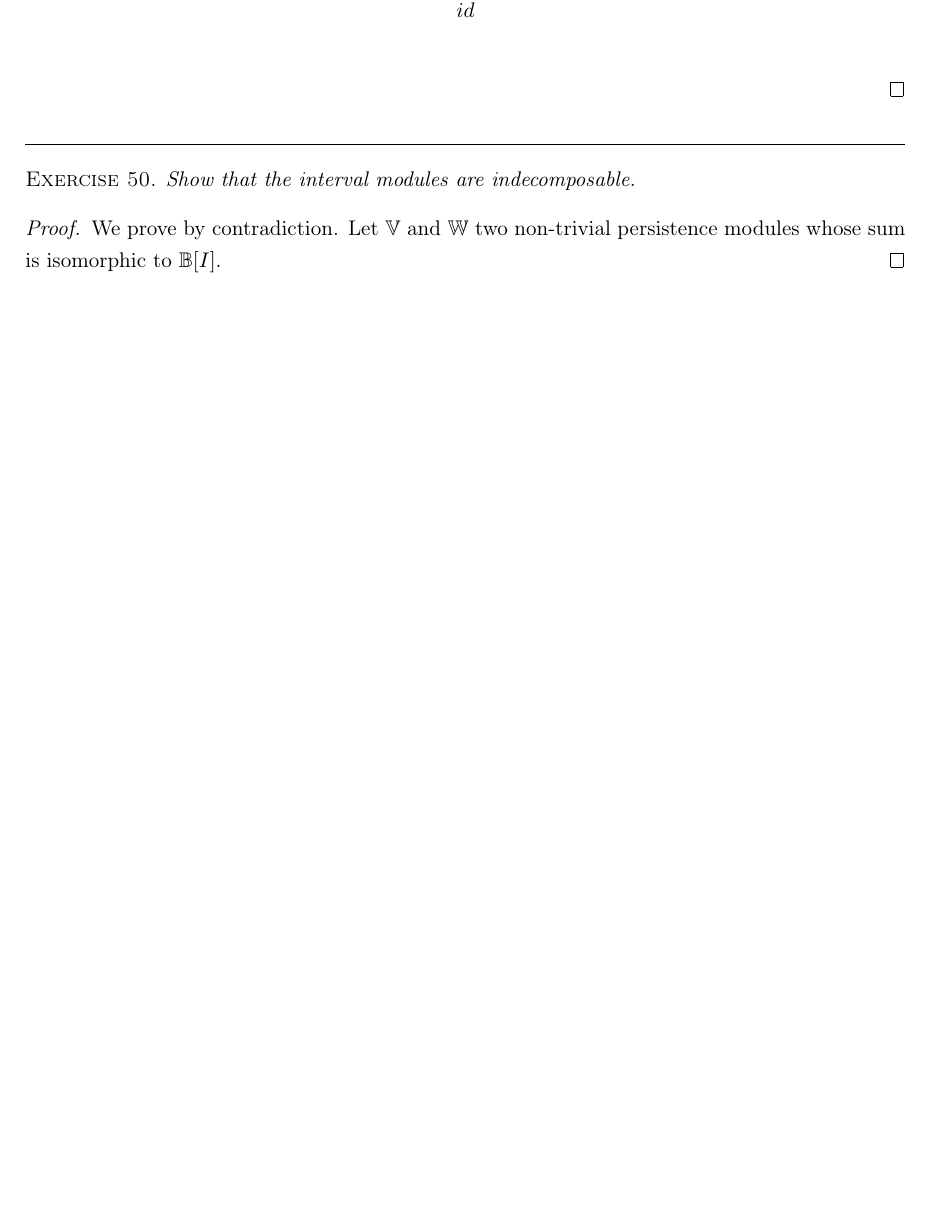
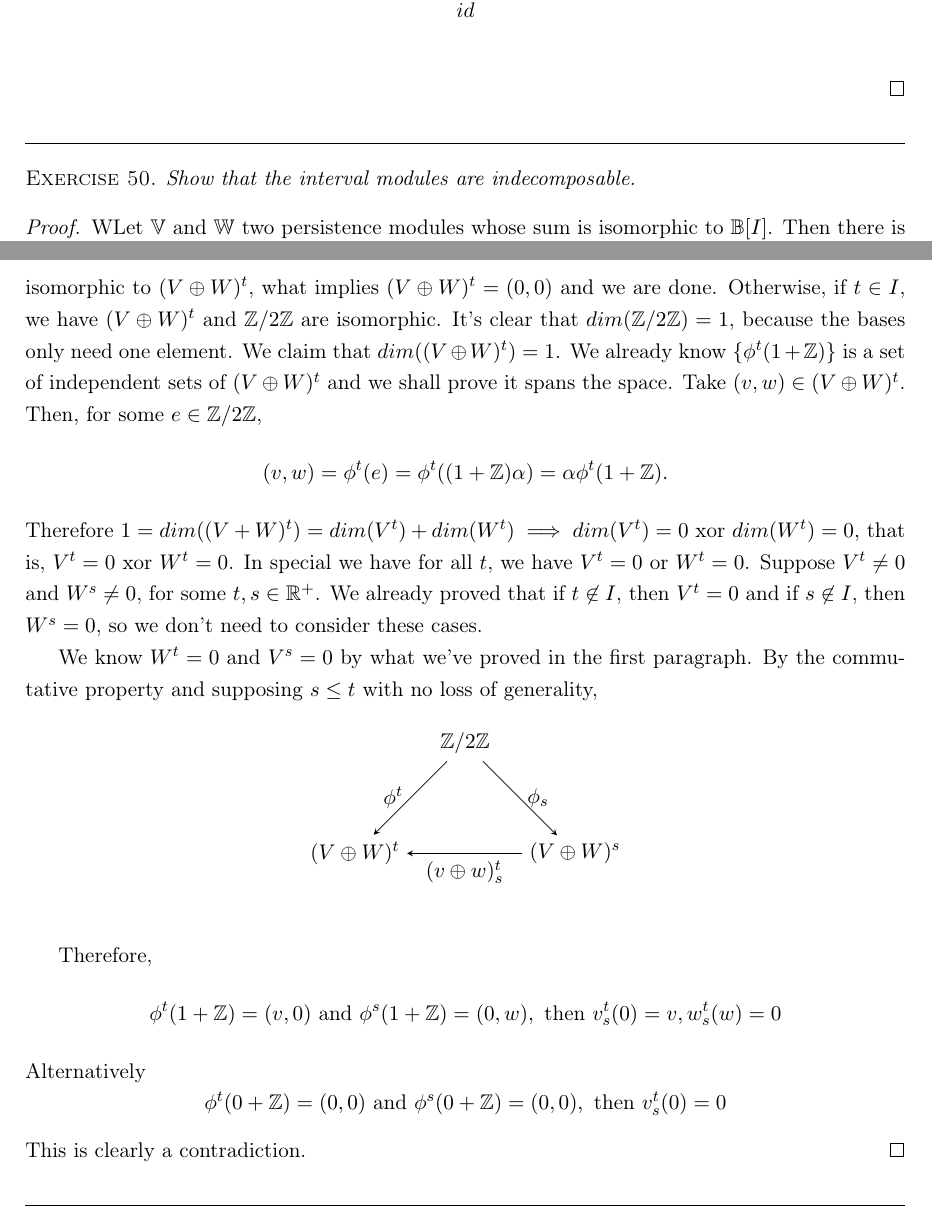
Before and after one commit to lucasmoschen/topological-data-analysis, a LaTeX problem sheet (notes/exercises.tex, which reads notes/sections/section9.tex): part of page 38 of 42 before the commit and two parts of pages 38 and 39 of 42 after it, the two joined at a grey line, cut so that both start at the same text, the shorter picture padded with empty space. Compiled offline with pdfLaTeX.

Commit message:
add 1 more exercise

```diff
--- a/notes/sections/section9.tex
+++ b/notes/sections/section9.tex
@@ -241,8 +241,52 @@ H_i(\bar{\B}(0, 1)) \simeq (0)$ and the following diagram cannot commute:
 \end{exercise}
 
 \begin{proof}
-    We prove by contradiction. Let $\mathbb{V}$ and $\mathbb{W}$ two non-trivial persistence modules whose sum is
-    isomorphic to $\mathbb{B}[I]$.
+    WLet $\mathbb{V}$ and $\mathbb{W}$ two persistence modules whose sum is isomorphic to $\mathbb{B}[I]$. Then there is $\phi = (\phi^t)_{t \in
+    \R^+}$ such that $\mathbb{B}^t[I] \overset{\phi^t}{\to} (V \oplus W)^t$ are
+    isomorphic. If $t \not \in I$, We have that $\mathbb{B}^t[I] = 0$ is
+    isomorphic to  $(V \oplus W)^t$, what implies $(V \oplus W)^t = (0,0)$ and
+    we are done. Otherwise, if $t \in I$, we have $(V \oplus W)^t$ and
+    $\Z/2\Z$ are isomorphic. It's clear that $dim(\Z/2\Z) = 1$, because the
+    bases only need one element. We claim that $dim((V \oplus W)^t) = 1$. We
+    already know $\{\phi^t(1 + \Z)\}$ is a set of independent sets of $(V
+    \oplus W)^t$ and we shall prove it spans the space. Take $(v,w) \in (V
+    \oplus W)^t$. Then, for some $e \in \Z/2\Z$,
+    $$
+    (v,w) = \phi^t(e) = \phi^t((1 + \Z)\alpha) = \alpha \phi^t(1 + \Z).
+    $$
+    Therefore $1 = dim((V + W)^t) = dim(V^t) + dim(W^t) \implies dim(V^t) = 0$
+    xor $dim(W^t) = 0$, that is, $V^t = 0$ xor $W^t = 0$. In special we have for
+    all $t$, we have $V^t = 0$ or $W^t = 0$.  Suppose $V^t \neq 0$ and $W^s
+    \neq 0$, for some $t,s \in \R^+$. We already proved that if $t \not \in
+    I$, then $V^t = 0$ and if $s \not \in I$, then $W^s = 0$, so we don't need
+    to consider these cases.
+
+    We know $W^t = 0$ and $V^s = 0$ by what we've proved in the first
+    paragraph. By the commutative property and supposing $s \le t$ with no
+    loss of generality,
+
+    \begin{figure}[H]
+        \begin{center}
+            \begin{tikzpicture}
+                \node at (0,0) (z) {$\Z/2\Z$};
+                \node at (-2,-2)  (vwt){$(V \oplus W)^t$};
+                \node at (2,-2)  (vws){$(V \oplus W)^s$};
+
+                \draw[->,>=stealth] (z) --node[left]{$\phi^t$} (vwt);
+                \draw[->,>=stealth] (z) --node[right]{$\phi_s$} (vws);
+                \draw[->,>=stealth] (vws) --node[below]{$(v \oplus w)_s^t$} (vwt);
+            \end{tikzpicture}
+        \end{center}
+    \end{figure}
+    Therefore,
+    $$
+    \phi^t(1 + \Z) = (v,0) \text{ and } \phi^s(1 + \Z) = (0,w), \text{ then } v_s^t(0) = v, w_s^t(w) = 0
+    $$
+    Alternatively
+    $$
+    \phi^t(0 + \Z) = (0,0) \text{ and } \phi^s(0 + \Z) = (0, 0), \text{ then } v_s^t(0) = 0
+    $$
+    This is clearly a contradiction.
 \end{proof}
 
 \noindent\linia
```
